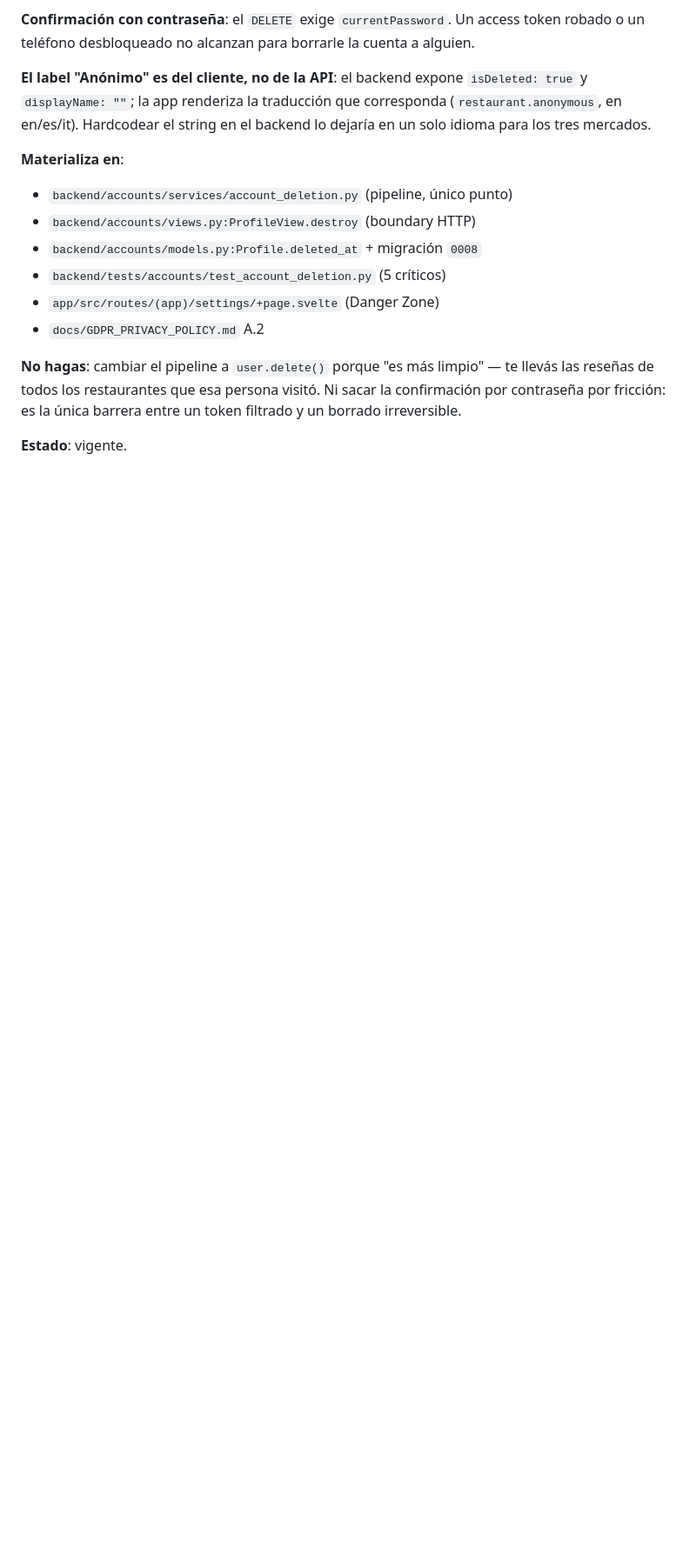
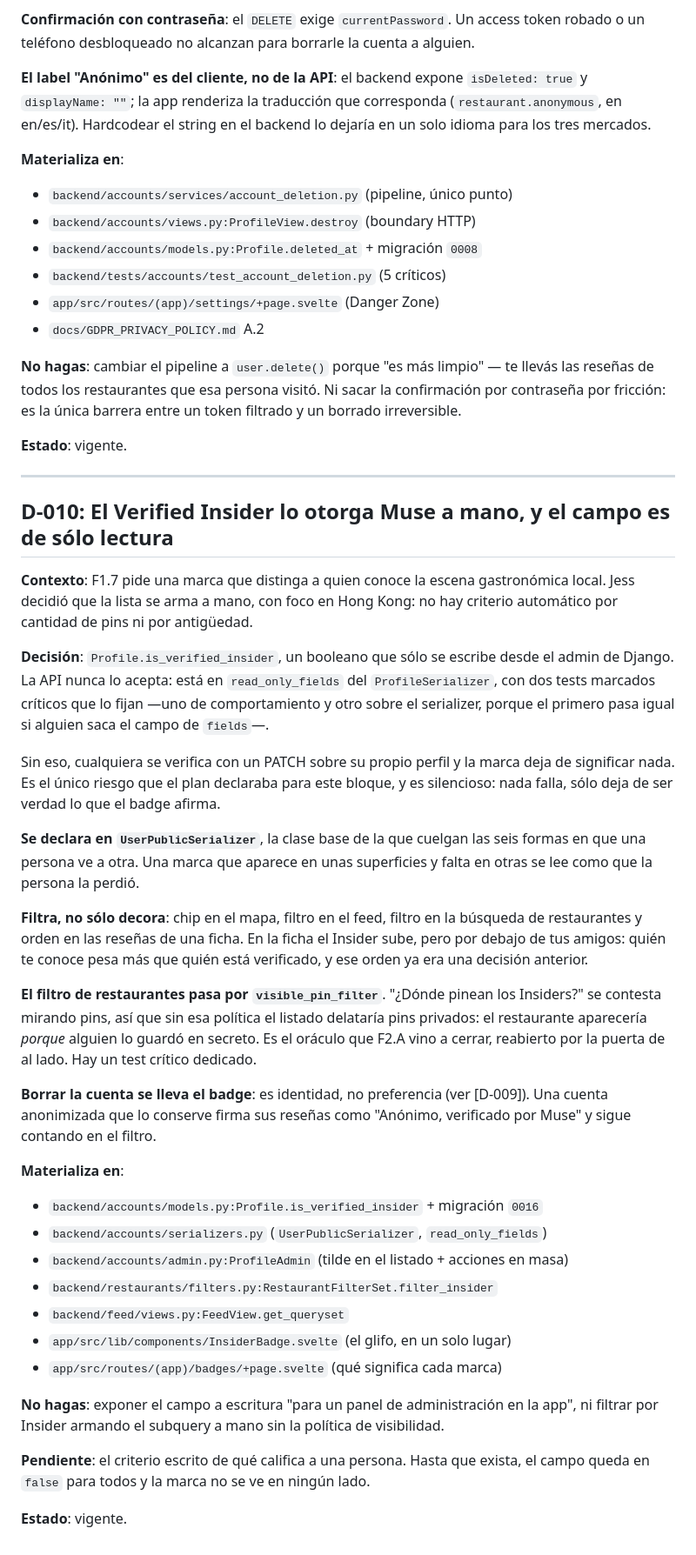
Before and after one commit to gutibs/muse, a Markdown page: docs/PRODUCT_DECISIONS.md, the part around the change. Shown at 87% size. Drawn GitHub-style; blank space fills up the shorter version.

Commit message:
docs: F1.7 entregado — D-010 y el estado del bloque en el plan
D-010 deja escrito por qué el campo es de sólo lectura, por qué se declara en
el serializer base y no en cada superficie, por qué el filtro de restaurantes
pasa por la política de visibilidad, y qué queda pendiente: el criterio de qué
califica a una persona, que es de Jess.

El plan marca el bloque como hecho y anota las tres cosas que aparecieron al
construirlo y se cerraron en el camino.

```diff
--- a/docs/PRODUCT_DECISIONS.md
+++ b/docs/PRODUCT_DECISIONS.md
@@ -243,3 +243,60 @@ sacar la confirmación por contraseña por fricción: es la única barrera entre
 un token filtrado y un borrado irreversible.
 
 **Estado**: vigente.
+
+---
+
+## D-010: El Verified Insider lo otorga Muse a mano, y el campo es de sólo lectura
+
+**Contexto**: F1.7 pide una marca que distinga a quien conoce la escena
+gastronómica local. Jess decidió que la lista se arma a mano, con foco en Hong
+Kong: no hay criterio automático por cantidad de pins ni por antigüedad.
+
+**Decisión**: `Profile.is_verified_insider`, un booleano que sólo se escribe
+desde el admin de Django. La API nunca lo acepta: está en `read_only_fields`
+del `ProfileSerializer`, con dos tests marcados críticos que lo fijan —uno de
+comportamiento y otro sobre el serializer, porque el primero pasa igual si
+alguien saca el campo de `fields`—.
+
+Sin eso, cualquiera se verifica con un PATCH sobre su propio perfil y la marca
+deja de significar nada. Es el único riesgo que el plan declaraba para este
+bloque, y es silencioso: nada falla, sólo deja de ser verdad lo que el badge
+afirma.
+
+**Se declara en `UserPublicSerializer`**, la clase base de la que cuelgan las
+seis formas en que una persona ve a otra. Una marca que aparece en unas
+superficies y falta en otras se lee como que la persona la perdió.
+
+**Filtra, no sólo decora**: chip en el mapa, filtro en el feed, filtro en la
+búsqueda de restaurantes y orden en las reseñas de una ficha. En la ficha el
+Insider sube, pero por debajo de tus amigos: quién te conoce pesa más que quién
+está verificado, y ese orden ya era una decisión anterior.
+
+**El filtro de restaurantes pasa por `visible_pin_filter`**. "¿Dónde pinean los
+Insiders?" se contesta mirando pins, así que sin esa política el listado
+delataría pins privados: el restaurante aparecería *porque* alguien lo guardó en
+secreto. Es el oráculo que F2.A vino a cerrar, reabierto por la puerta de al
+lado. Hay un test crítico dedicado.
+
+**Borrar la cuenta se lleva el badge**: es identidad, no preferencia (ver
+[D-009]). Una cuenta anonimizada que lo conserve firma sus reseñas como
+"Anónimo, verificado por Muse" y sigue contando en el filtro.
+
+**Materializa en**:
+- `backend/accounts/models.py:Profile.is_verified_insider` + migración `0016`
+- `backend/accounts/serializers.py` (`UserPublicSerializer`, `read_only_fields`)
+- `backend/accounts/admin.py:ProfileAdmin` (tilde en el listado + acciones en masa)
+- `backend/restaurants/filters.py:RestaurantFilterSet.filter_insider`
+- `backend/feed/views.py:FeedView.get_queryset`
+- `app/src/lib/components/InsiderBadge.svelte` (el glifo, en un solo lugar)
+- `app/src/routes/(app)/badges/+page.svelte` (qué significa cada marca)
+
+**No hagas**: exponer el campo a escritura "para un panel de administración en
+la app", ni filtrar por Insider armando el subquery a mano sin la política de
+visibilidad.
+
+**Pendiente**: el criterio escrito de qué califica a una persona. Hasta que
+exista, el campo queda en `false` para todos y la marca no se ve en ningún
+lado.
+
+**Estado**: vigente.
```
Also changed, not shown: docs/PLAN_FASES.md (+17 -1 lines).
